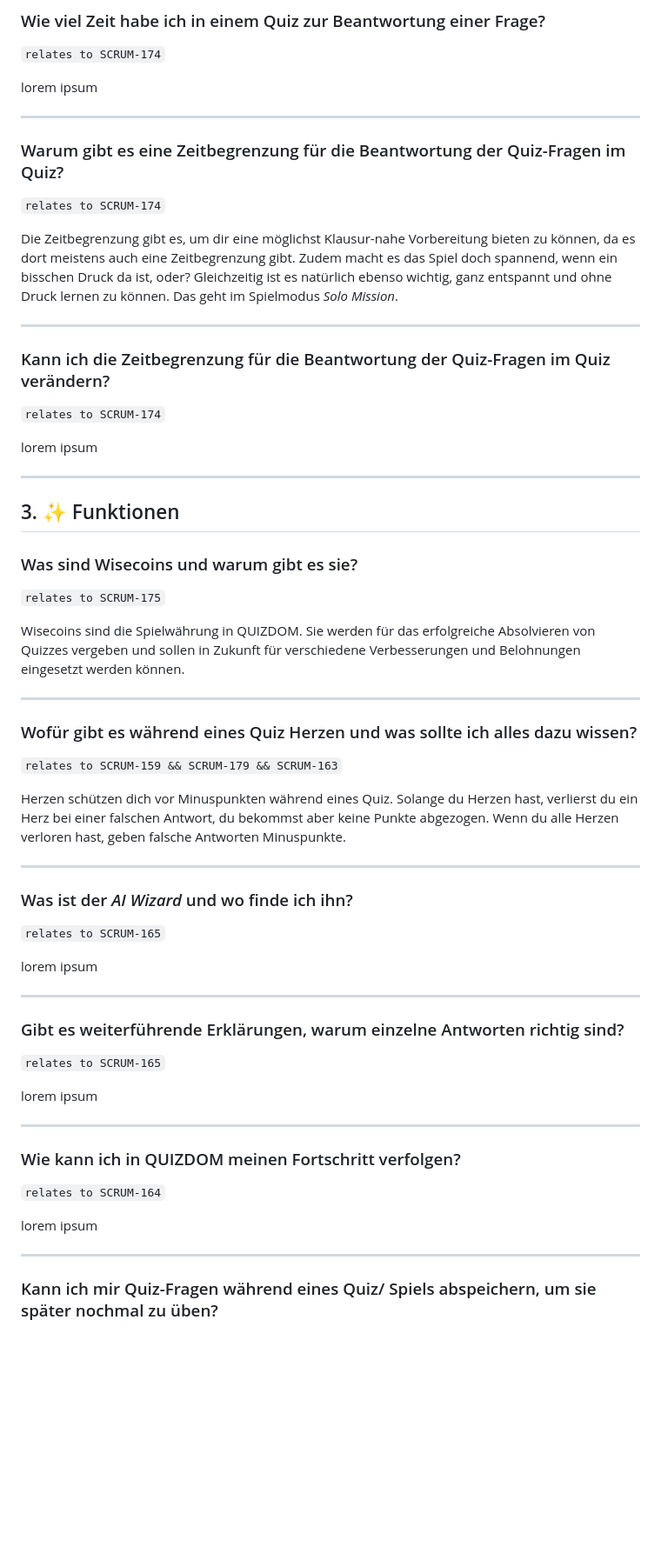
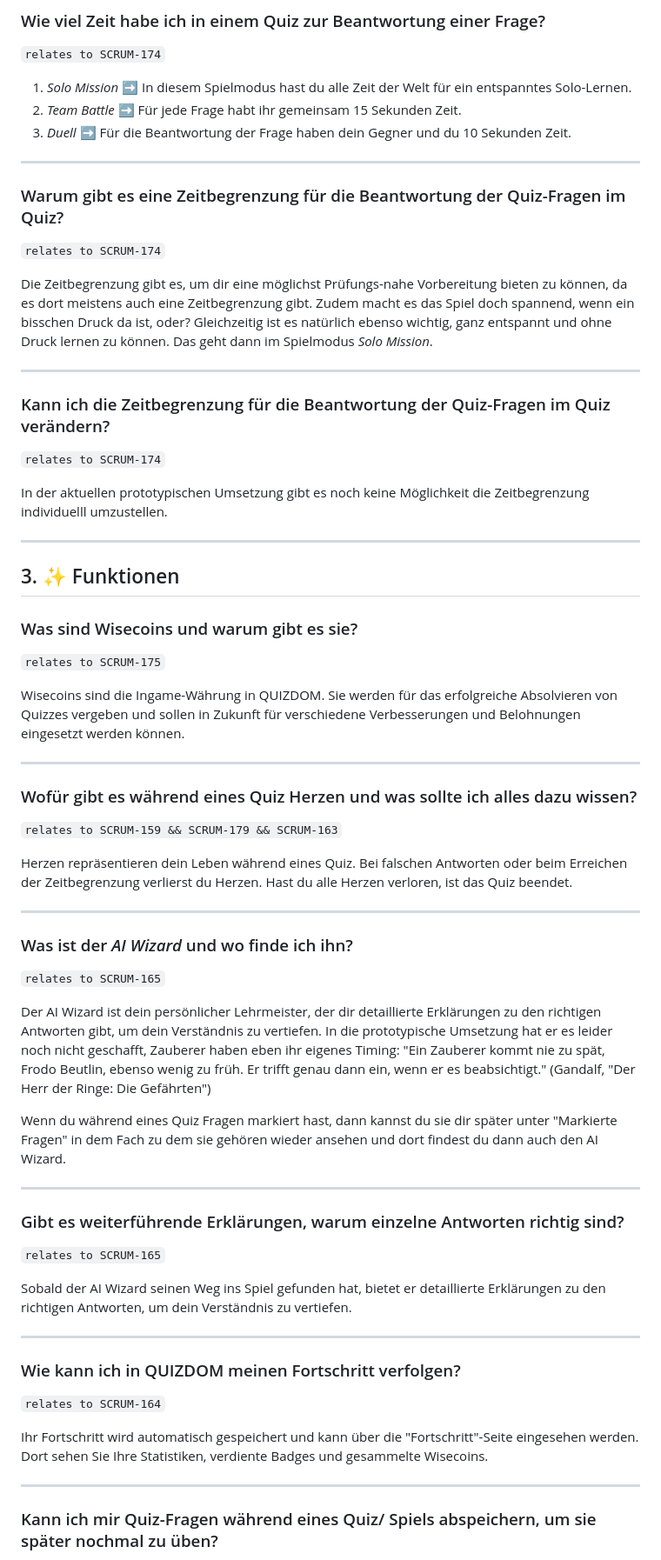
Before and after one commit to paifgx/quizdom, a Markdown page: user-manual.md, the part around one of its changes. Shown at 87% size. Drawn GitHub-style; blank space fills up the shorter version.

```diff
--- a/user-manual.md
+++ b/user-manual.md
@@ -162,7 +209,9 @@ In dieser prototypischen Umsetzung gibt es nur Single- bzw. Multiple-Choice-Frag
 
 `relates to SCRUM-174`
 
-lorem ipsum
+1. _Solo Mission_ ➡️ In diesem Spielmodus hast du alle Zeit der Welt für ein entspanntes Solo-Lernen.
+2. _Team Battle_ ➡️ Für jede Frage habt ihr gemeinsam 15 Sekunden Zeit.
+3. _Duell_ ➡️ Für die Beantwortung der Frage haben dein Gegner und du 10 Sekunden Zeit.
 
 ---
 
@@ -170,7 +219,7 @@ lorem ipsum
 
 `relates to SCRUM-174`
 
-Die Zeitbegrenzung gibt es, um dir eine möglichst Klausur-nahe Vorbereitung bieten zu können, da es dort meistens auch eine Zeitbegrenzung gibt. Zudem macht es das Spiel doch spannend, wenn ein bisschen Druck da ist, oder? Gleichzeitig ist es natürlich ebenso wichtig, ganz entspannt und ohne Druck lernen zu können. Das geht im Spielmodus _Solo Mission_.
+Die Zeitbegrenzung gibt es, um dir eine möglichst Prüfungs-nahe Vorbereitung bieten zu können, da es dort meistens auch eine Zeitbegrenzung gibt. Zudem macht es das Spiel doch spannend, wenn ein bisschen Druck da ist, oder? Gleichzeitig ist es natürlich ebenso wichtig, ganz entspannt und ohne Druck lernen zu können. Das geht dann im Spielmodus _Solo Mission_.
 
 ---
 
@@ -178,7 +227,7 @@ Die Zeitbegrenzung gibt es, um dir eine möglichst Klausur-nahe Vorbereitung bie
 
 `relates to SCRUM-174`
 
-lorem ipsum
+In der aktuellen prototypischen Umsetzung gibt es noch keine Möglichkeit die Zeitbegrenzung individuelll umzustellen.
 
 ---
 
@@ -188,7 +237,7 @@ lorem ipsum
 
 `relates to SCRUM-175`
 
-Wisecoins sind die Spielwährung in QUIZDOM. Sie werden für das erfolgreiche Absolvieren von Quizzes vergeben und sollen in Zukunft für verschiedene Verbesserungen und Belohnungen eingesetzt werden können.
+Wisecoins sind die Ingame-Währung in QUIZDOM. Sie werden für das erfolgreiche Absolvieren von Quizzes vergeben und sollen in Zukunft für verschiedene Verbesserungen und Belohnungen eingesetzt werden können.
 
 ---
 
@@ -196,7 +245,7 @@ Wisecoins sind die Spielwährung in QUIZDOM. Sie werden für das erfolgreiche Ab
 
 `relates to SCRUM-159 && SCRUM-179 && SCRUM-163`
 
-Herzen schützen dich vor Minuspunkten während eines Quiz. Solange du Herzen hast, verlierst du ein Herz bei einer falschen Antwort, du bekommst aber keine Punkte abgezogen. Wenn du alle Herzen verloren hast, geben falsche Antworten Minuspunkte.
+Herzen repräsentieren dein Leben während eines Quiz. Bei falschen Antworten oder beim Erreichen der Zeitbegrenzung verlierst du Herzen. Hast du alle Herzen verloren, ist das Quiz beendet.
 
 ---
 
@@ -204,7 +253,9 @@ Herzen schützen dich vor Minuspunkten während eines Quiz. Solange du Herzen ha
 
 `relates to SCRUM-165`
 
-lorem ipsum
+Der AI Wizard ist dein persönlicher Lehrmeister, der dir detaillierte Erklärungen zu den richtigen Antworten gibt, um dein Verständnis zu vertiefen. In die prototypische Umsetzung hat er es leider noch nicht geschafft, Zauberer haben eben ihr eigenes Timing: "Ein Zauberer kommt nie zu spät, Frodo Beutlin, ebenso wenig zu früh. Er trifft genau dann ein, wenn er es beabsichtigt." (Gandalf, "Der Herr der Ringe: Die Gefährten")
+
+Wenn du während eines Quiz Fragen markiert hast, dann kannst du sie dir später unter "Markierte Fragen" in dem Fach zu dem sie gehören wieder ansehen und dort findest du dann auch den AI Wizard.
 
 ---
 
@@ -212,7 +263,7 @@ lorem ipsum
 
 `relates to SCRUM-165`
 
-lorem ipsum
+Sobald der AI Wizard seinen Weg ins Spiel gefunden hat, bietet er detaillierte Erklärungen zu den richtigen Antworten, um dein Verständnis zu vertiefen.
 
 ---
 
@@ -220,7 +271,7 @@ lorem ipsum
 
 `relates to SCRUM-164`
 
-lorem ipsum
+Ihr Fortschritt wird automatisch gespeichert und kann über die "Fortschritt"-Seite eingesehen werden. Dort sehen Sie Ihre Statistiken, verdiente Badges und gesammelte Wisecoins.
 
 ---
 
```
Also changed, not shown: other parts of user-manual.md (+69 -21 lines).
